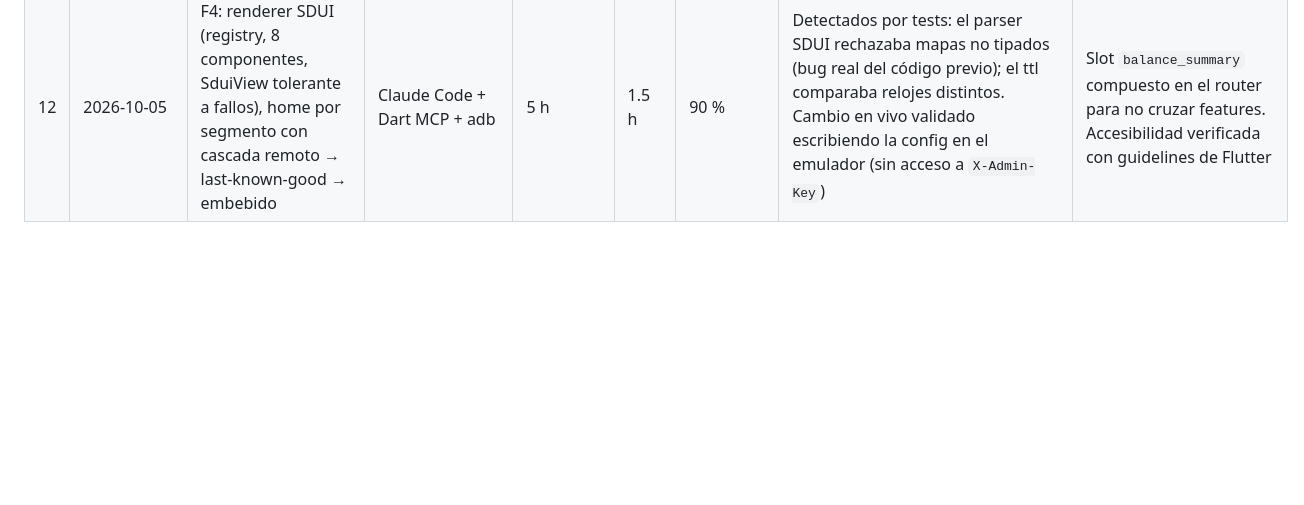
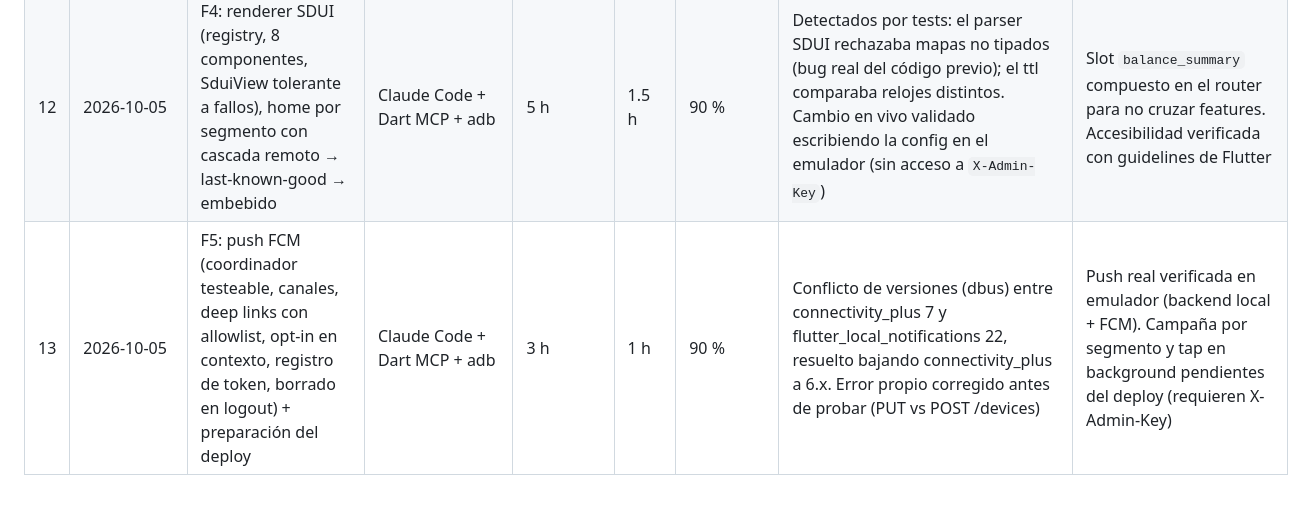
Before and after one commit to codexnoise/fintech-mobile-app-demo, a Markdown page: docs/ai/ai-log.md, the part around the change. GitHub-like rendering; blank space fills up the shorter version.

Commit message:
docs(ai): log F5 push notifications session
Co-Authored-By: Claude Opus 5.5 <noreply@anthropic.com>
Claude-Session: https://claude.ai/code/session_01AHZYg4WBc2kYrfDAdDdkP3

```diff
--- a/docs/ai/ai-log.md
+++ b/docs/ai/ai-log.md
@@ -17,3 +17,4 @@ Se completa al cerrar cada tarea. Resumen e interpretación en [`ai-usage.md`](.
 | 10 | 2026-10-04 | F2 Auth: sesión + guards, login/registro/reset, onboarding 3 pasos, biometría, `/lock`, auto-lock, logout con limpieza | Claude Code + Dart MCP + adb | 6 h | 2 h | 90 % | Detectados por el agente: `/me` responde 404 (no 409) `onboarding_required`; perfil recargado de más tras la oferta biométrica (test); choque de nombre `LockState` con Flutter. En prueba manual en emulador: foco del teclado al botón del ojo, copy de error en `/lock`, pista de la barra de progreso | Plan aprobado por el humano antes de tocar `features/auth`. Decisiones humanas: contraseña en `/lock` si no hay biometría; sin sector/ciudad en onboarding |
 | 11 | 2026-10-04 | F3: cuentas y movimientos en tiempo real (Firestore), transferencias idempotentes, componentes de dinero/estados en el design system | Claude Code + Dart MCP + adb | 5 h | 1.5 h | 90 % | Detectados en emulador: "Ver cuenta" sin back (pila reemplazada), contraste del ícono de débitos. Validado lo pendiente de F2 (Firestore tras logout) | Contrato `Account`/`AccountsSource` en core para que transfers no importe accounts. Paginación limitada a 100 por reglas de Firestore |
 | 12 | 2026-10-05 | F4: renderer SDUI (registry, 8 componentes, SduiView tolerante a fallos), home por segmento con cascada remoto → last-known-good → embebido | Claude Code + Dart MCP + adb | 5 h | 1.5 h | 90 % | Detectados por tests: el parser SDUI rechazaba mapas no tipados (bug real del código previo); el ttl comparaba relojes distintos. Cambio en vivo validado escribiendo la config en el emulador (sin acceso a `X-Admin-Key`) | Slot `balance_summary` compuesto en el router para no cruzar features. Accesibilidad verificada con guidelines de Flutter |
+| 13 | 2026-10-05 | F5: push FCM (coordinador testeable, canales, deep links con allowlist, opt-in en contexto, registro de token, borrado en logout) + preparación del deploy | Claude Code + Dart MCP + adb | 3 h | 1 h | 90 % | Conflicto de versiones (dbus) entre connectivity_plus 7 y flutter_local_notifications 22, resuelto bajando connectivity_plus a 6.x. Error propio corregido antes de probar (PUT vs POST /devices) | Push real verificada en emulador (backend local + FCM). Campaña por segmento y tap en background pendientes del deploy (requieren X-Admin-Key) |
```
